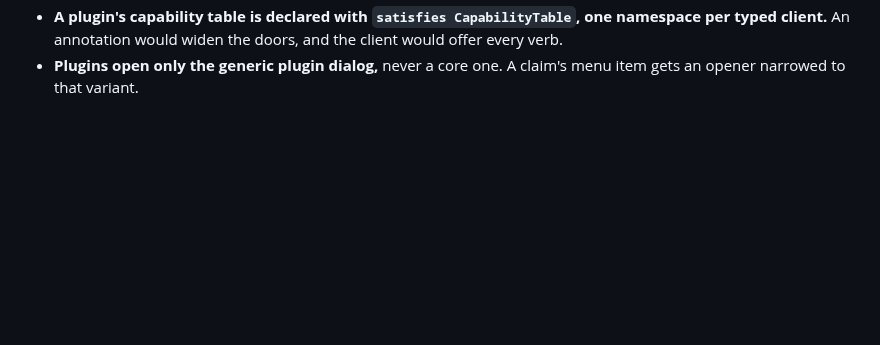
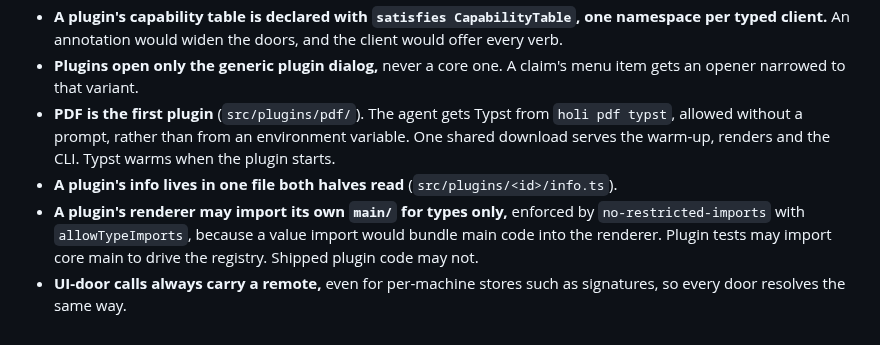
Before and after one commit to syv-ai/holi, a Markdown page: design-decisions.md, the part around the change. Drawn GitHub-style; blank space fills up the shorter version.

Commit message:
docs: record the PDF plugin's decisions
Via [syv-ai/dash](https://github.com/syv-ai/dash)
Claude-Session: https://claude.ai/code/session_01NJjMuC4GwYY9Zoc3J8EKpj

```diff
--- a/design-decisions.md
+++ b/design-decisions.md
@@ -281,3 +281,13 @@ and activation.
   typed client.** An annotation would widen the doors, and the client would offer every verb.
 - **Plugins open only the generic plugin dialog,** never a core one. A claim's menu item gets an
   opener narrowed to that variant.
+- **PDF is the first plugin** (`src/plugins/pdf/`). The agent gets Typst from `holi pdf typst`,
+  allowed without a prompt, rather than from an environment variable. One shared download serves
+  the warm-up, renders and the CLI. Typst warms when the plugin starts.
+- **A plugin's info lives in one file both halves read** (`src/plugins/<id>/info.ts`).
+- **A plugin's renderer may import its own `main/` for types only,** enforced by
+  `no-restricted-imports` with `allowTypeImports`, because a value import would bundle main code
+  into the renderer. Plugin tests may import core main to drive the registry. Shipped plugin code
+  may not.
+- **UI-door calls always carry a remote,** even for per-machine stores such as signatures, so
+  every door resolves the same way.
```
